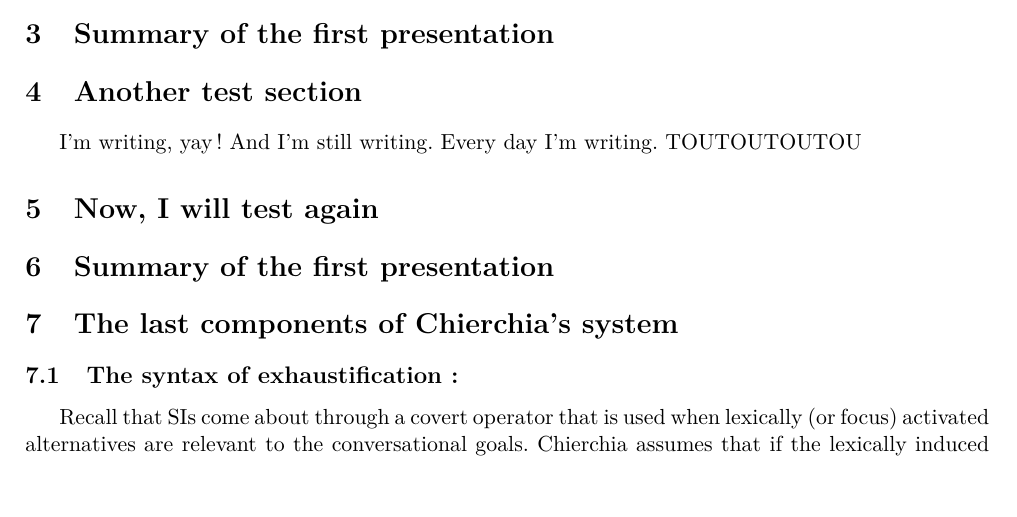
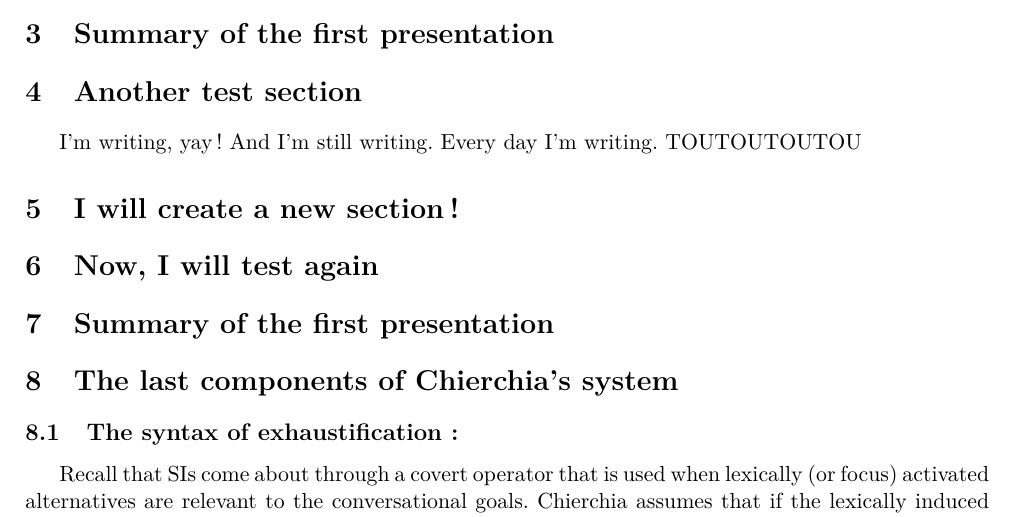
Before and after one commit to ltinsitu/latex_synsem, a LaTeX document (LaTeX files/Prés_Chierchia_0513.tex): part of page 2 of 10, cut so that both start at the same text, the shorter picture padded with empty space. Compiled offline with pdfLaTeX.

Commit message:
I will create a new section

```diff
--- a/LaTeX files/Prés_Chierchia_0513.tex
+++ b/LaTeX files/Prés_Chierchia_0513.tex
@@ -48,6 +48,9 @@ gdjgjdfgljdcn cvpegerov
 
 \section{Another test section}
 I'm writing, yay! And I'm still writing. Every day I'm writing. TOUTOUTOUTOU
+
+
+\section{I will create a new section!}
 
 \section{Now, I will test again}
 
```
Also changed, not shown: LaTeX files/Prés_Chierchia_0513.pdf, 5 other files.
